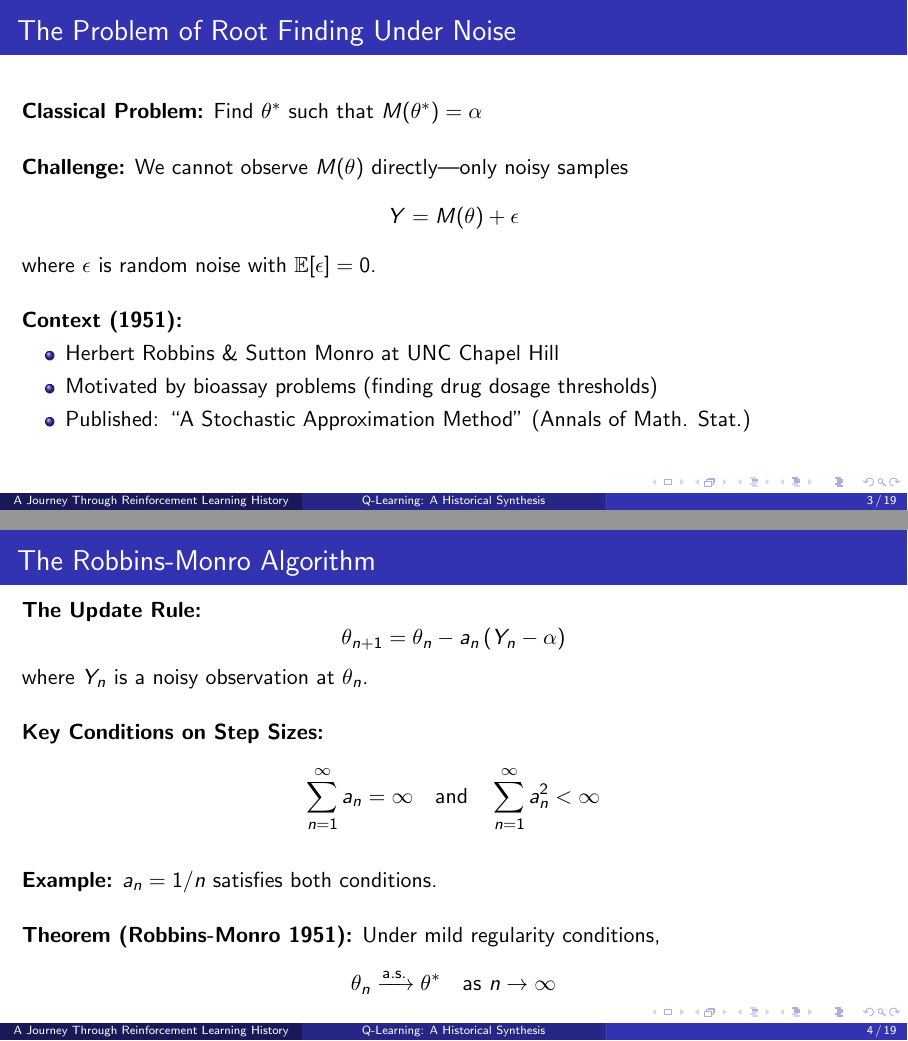
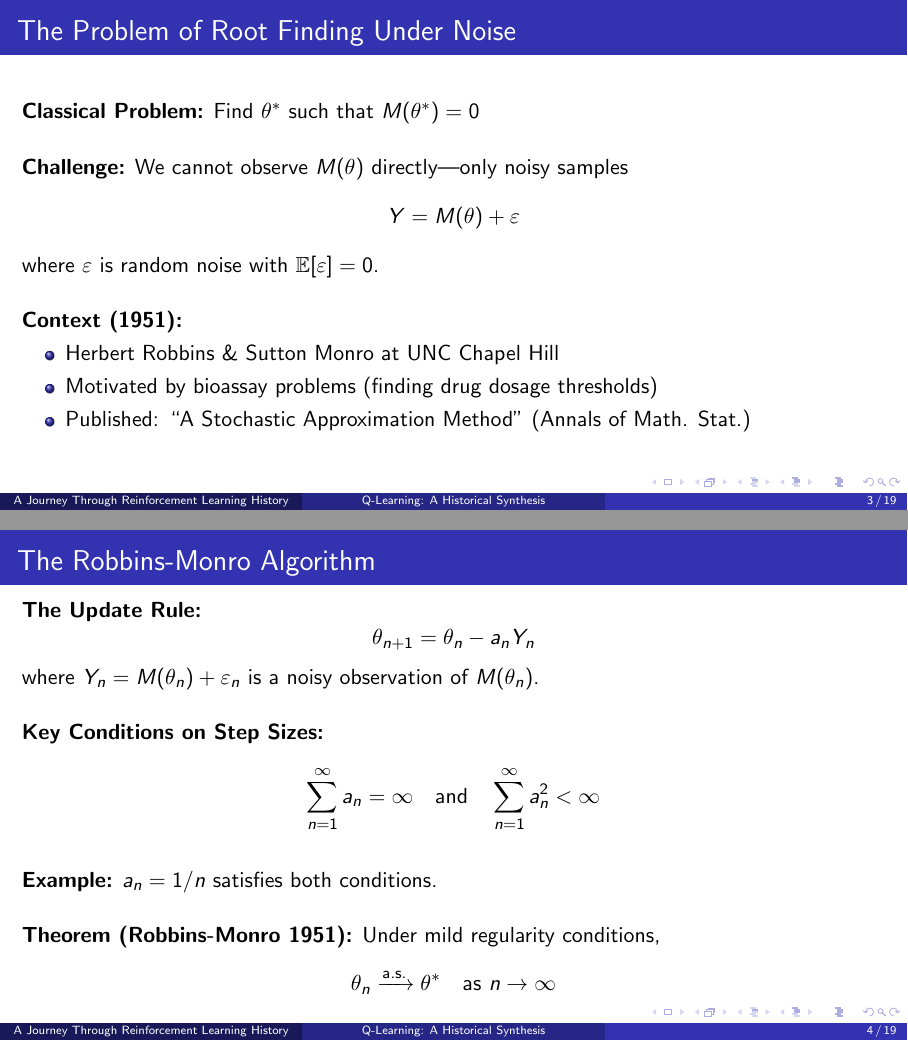
Before and after one commit to chrishwiggins/qlearning-history, LaTeX slides (qlearning_history.tex): pages 3 and 4 of 19, joined at a grey line. Compiled offline with pdfLaTeX.

Commit message:
Fix Robbins-Monro notation: root-finding for M(theta)=0

```diff
--- a/qlearning_history.tex
+++ b/qlearning_history.tex
@@ -26,14 +26,14 @@
 %==============================================================================
 
 \begin{frame}{The Problem of Root Finding Under Noise}
-\textbf{Classical Problem:} Find $\theta^*$ such that $M(\theta^*) = \alpha$
+\textbf{Classical Problem:} Find $\theta^*$ such that $M(\theta^*) = 0$
 
 \vspace{0.5cm}
 \textbf{Challenge:} We cannot observe $M(\theta)$ directly---only noisy samples
 \[
-Y = M(\theta) + \epsilon
+Y = M(\theta) + \varepsilon
 \]
-where $\epsilon$ is random noise with $\mathbb{E}[\epsilon] = 0$.
+where $\varepsilon$ is random noise with $\mathbb{E}[\varepsilon] = 0$.
 
 \vspace{0.5cm}
 \textbf{Context (1951):}
@@ -47,10 +47,10 @@ where $\epsilon$ is random noise with $\mathbb{E}[\epsilon] = 0$.
 \begin{frame}{The Robbins-Monro Algorithm}
 \textbf{The Update Rule:}
 \[
-\theta_{n+1} = \theta_n - a_n \left( Y_n - \alpha \right)
+\theta_{n+1} = \theta_n - a_n Y_n
 \]
 
-where $Y_n$ is a noisy observation at $\theta_n$.
+where $Y_n = M(\theta_n) + \varepsilon_n$ is a noisy observation of $M(\theta_n)$.
 
 \vspace{0.5cm}
 \textbf{Key Conditions on Step Sizes:}
```
Also changed, not shown: qlearning_history.pdf, 6 other files.
